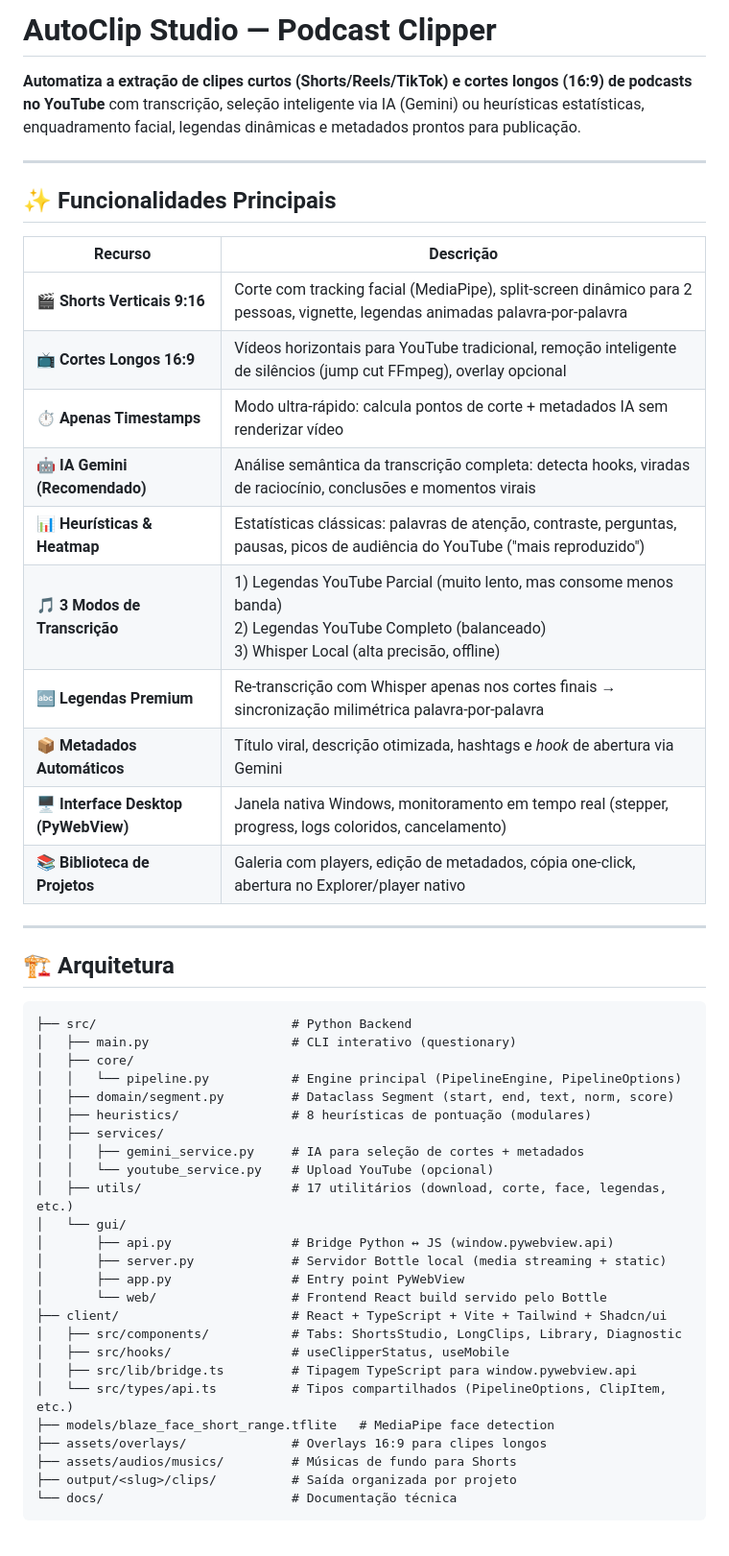
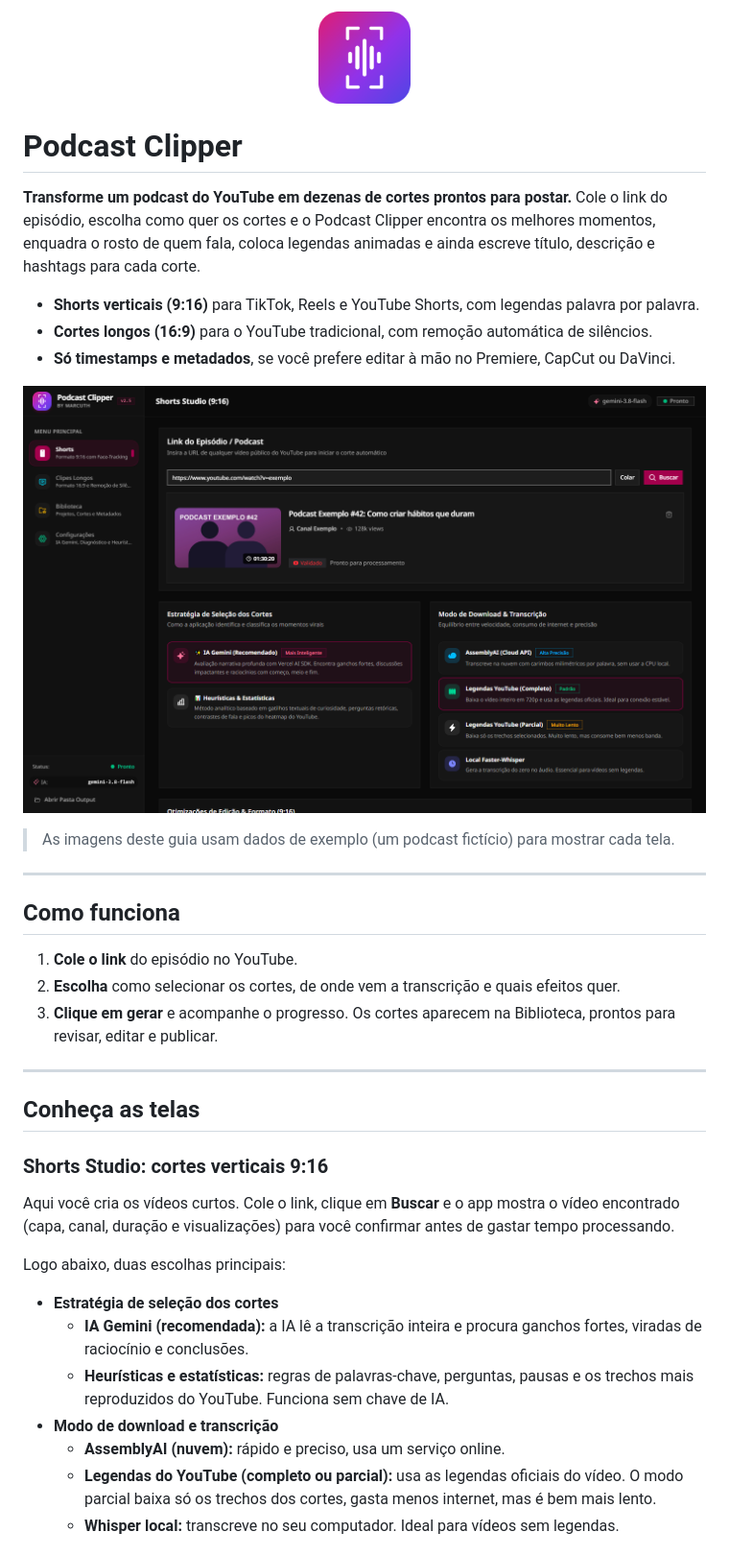
Before and after one commit to marcuth/podcast-clipper, a Markdown page: README.md, the part around one of its changes. Shown at 96% size. Drawn GitHub-style.

Commit message:
docs(readme): rewrite the README for end users with a screen-by-screen guide
Co-Authored-By: Claude Sonnet 5.5 <noreply@anthropic.com>

````diff
--- a/README.md
+++ b/README.md
@@ -1,52 +1,42 @@
-# AutoClip Studio — Podcast Clipper
+<p align="center">
+  <img src="assets/icons/icon.png" alt="Podcast Clipper" width="96" />
+</p>
 
-**Automatiza a extração de clipes curtos (Shorts/Reels/TikTok) e cortes longos (16:9) de podcasts no YouTube** com transcrição, seleção inteligente via IA (Gemini) ou heurísticas estatísticas, enquadramento facial, legendas dinâmicas e metadados prontos para publicação.
+# Podcast Clipper
+
+**Transforme um podcast do YouTube em dezenas de cortes prontos para postar.** Cole o link do episódio, escolha como quer os cortes e o Podcast Clipper encontra os melhores momentos, enquadra o rosto de quem fala, coloca legendas animadas e ainda escreve título, descrição e hashtags para cada corte.
+
+- **Shorts verticais (9:16)** para TikTok, Reels e YouTube Shorts, com legendas palavra por palavra.
+- **Cortes longos (16:9)** para o YouTube tradicional, com remoção automática de silêncios.
+- **Só timestamps e metadados**, se você prefere editar à mão no Premiere, CapCut ou DaVinci.
+
+![Tela principal: Shorts Studio](docs/screenshots/shorts-studio.png)
+
+> As imagens deste guia usam dados de exemplo (um podcast fictício) para mostrar cada tela.
 
 ---
 
-## ✨ Funcionalidades Principais
+## Como funciona
 
-| Recurso | Descrição |
-|---------|-----------|
-| **🎬 Shorts Verticais 9:16** | Corte com tracking facial (MediaPipe), split-screen dinâmico para 2 pessoas, vignette, legendas animadas palavra-por-palavra |
-| **📺 Cortes Longos 16:9** | Vídeos horizontais para YouTube tradicional, remoção inteligente de silêncios (jump cut FFmpeg), overlay opcional |
-| **⏱️ Apenas Timestamps** | Modo ultra-rápido: calcula pontos de corte + metadados IA sem renderizar vídeo |
-| **🤖 IA Gemini (Recomendado)** | Análise semântica da transcrição completa: detecta hooks, viradas de raciocínio, conclusões e momentos virais |
-| **📊 Heurísticas & Heatmap** | Estatísticas clássicas: palavras de atenção, contraste, perguntas, pausas, picos de audiência do YouTube ("mais reproduzido") |
-| **🎵 3 Modos de Transcrição** | 1) Legendas YouTube Parcial (muito lento, mas consome menos banda)<br>2) Legendas YouTube Completo (balanceado)<br>3) Whisper Local (alta precisão, offline) |
-| **🔤 Legendas Premium** | Re-transcrição com Whisper apenas nos cortes finais → sincronização milimétrica palavra-por-palavra |
-| **📦 Metadados Automáticos** | Título viral, descrição otimizada, hashtags e *hook* de abertura via Gemini |
-| **🖥️ Interface Desktop (PyWebView)** | Janela nativa Windows, monitoramento em tempo real (stepper, progress, logs coloridos, cancelamento) |
-| **📚 Biblioteca de Projetos** | Galeria com players, edição de metadados, cópia one-click, abertura no Explorer/player nativo |
+1. **Cole o link** do episódio no YouTube.
+2. **Escolha** como selecionar os cortes, de onde vem a transcrição e quais efeitos quer.
+3. **Clique em gerar** e acompanhe o progresso. Os cortes aparecem na Biblioteca, prontos para revisar, editar e publicar.
 
 ---
 
-## 🏗️ Arquitetura
+## Conheça as telas
 
-```
-├── src/                          # Python Backend
-│   ├── main.py                   # CLI interativo (questionary)
-│   ├── core/
-│   │   └── pipeline.py           # Engine principal (PipelineEngine, PipelineOptions)
-│   ├── domain/segment.py         # Dataclass Segment (start, end, text, norm, score)
-│   ├── heuristics/               # 8 heurísticas de pontuação (modulares)
-│   ├── services/
-│   │   ├── gemini_service.py     # IA para seleção de cortes + metadados
-│   │   └── youtube_service.py    # Upload YouTube (opcional)
-│   ├── utils/                    # 17 utilitários (download, corte, face, legendas, etc.)
-│   └── gui/
-│       ├── api.py                # Bridge Python ↔ JS (window.pywebview.api)
-│       ├── server.py             # Servidor Bottle local (media streaming + static)
-│       ├── app.py                # Entry point PyWebView
-│       └── web/                  # Frontend React build servido pelo Bottle
-├── client/                       # React + TypeScript + Vite + Tailwind + Shadcn/ui
-│   ├── src/components/           # Tabs: ShortsStudio, LongClips, Library, Diagnostic
-│   ├── src/hooks/                # useClipperStatus, useMobile
-│   ├── src/lib/bridge.ts         # Tipagem TypeScript para window.pywebview.api
-│   └── src/types/api.ts          # Tipos compartilhados (PipelineOptions, ClipItem, etc.)
-├── models/blaze_face_short_range.tflite   # MediaPipe face detection
-├── assets/overlays/              # Overlays 16:9 para clipes longos
-├── assets/audios/musics/         # Músicas de fundo para Shorts
-├── output/<slug>/clips/          # Saída organizada por projeto
-└── docs/                         # Documentação técnica
-```
+### Shorts Studio: cortes verticais 9:16
+
+Aqui você cria os vídeos curtos. Cole o link, clique em **Buscar** e o app mostra o vídeo encontrado (capa, canal, duração e visualizações) para você confirmar antes de gastar tempo processando.
+
+Logo abaixo, duas escolhas principais:
+
+- **Estratégia de seleção dos cortes**
+  - **IA Gemini (recomendada):** a IA lê a transcrição inteira e procura ganchos fortes, viradas de raciocínio e conclusões.
+  - **Heurísticas e estatísticas:** regras de palavras-chave, perguntas, pausas e os trechos mais reproduzidos do YouTube. Funciona sem chave de IA.
+- **Modo de download e transcrição**
+  - **AssemblyAI (nuvem):** rápido e preciso, usa um serviço online.
+  - **Legendas do YouTube (completo ou parcial):** usa as legendas oficiais do vídeo. O modo parcial baixa só os trechos dos cortes, gasta menos internet, mas é bem mais lento.
+  - **Whisper local:** transcreve no seu computador. Ideal para vídeos sem legendas.
+
````
Also changed, not shown: other parts of README.md (+131 -149 lines).
